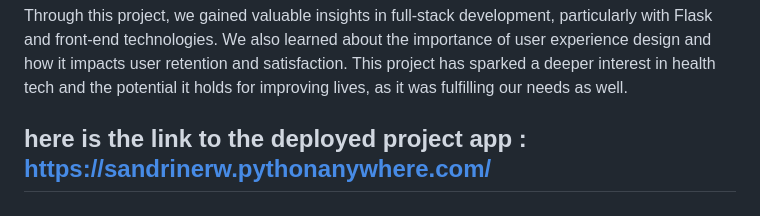
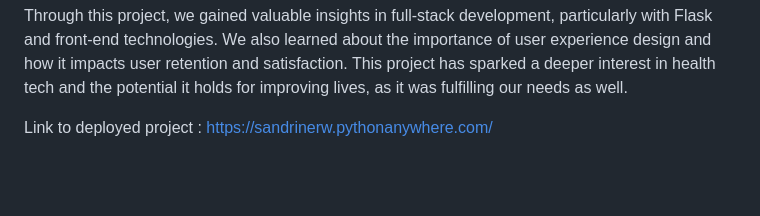
Before and after one commit to 2100032578cse/Habitfit, a Markdown page: README.md, the part around one of its changes. Drawn GitHub-style; blank space fills up the shorter version.

```diff
--- a/README.md
+++ b/README.md
@@ -69,7 +67,4 @@ We also learned about the importance of user experience design and how it impact
 This project has sparked a deeper interest in health tech and the potential it holds for improving lives, as it was fulfilling our needs as well.
 
 
-
-
-
-## here is the link to the deployed project app : https://sandrinerw.pythonanywhere.com/
+Link to deployed project : https://sandrinerw.pythonanywhere.com/
```
Also changed, not shown: other parts of README.md (+0 -2 lines).
